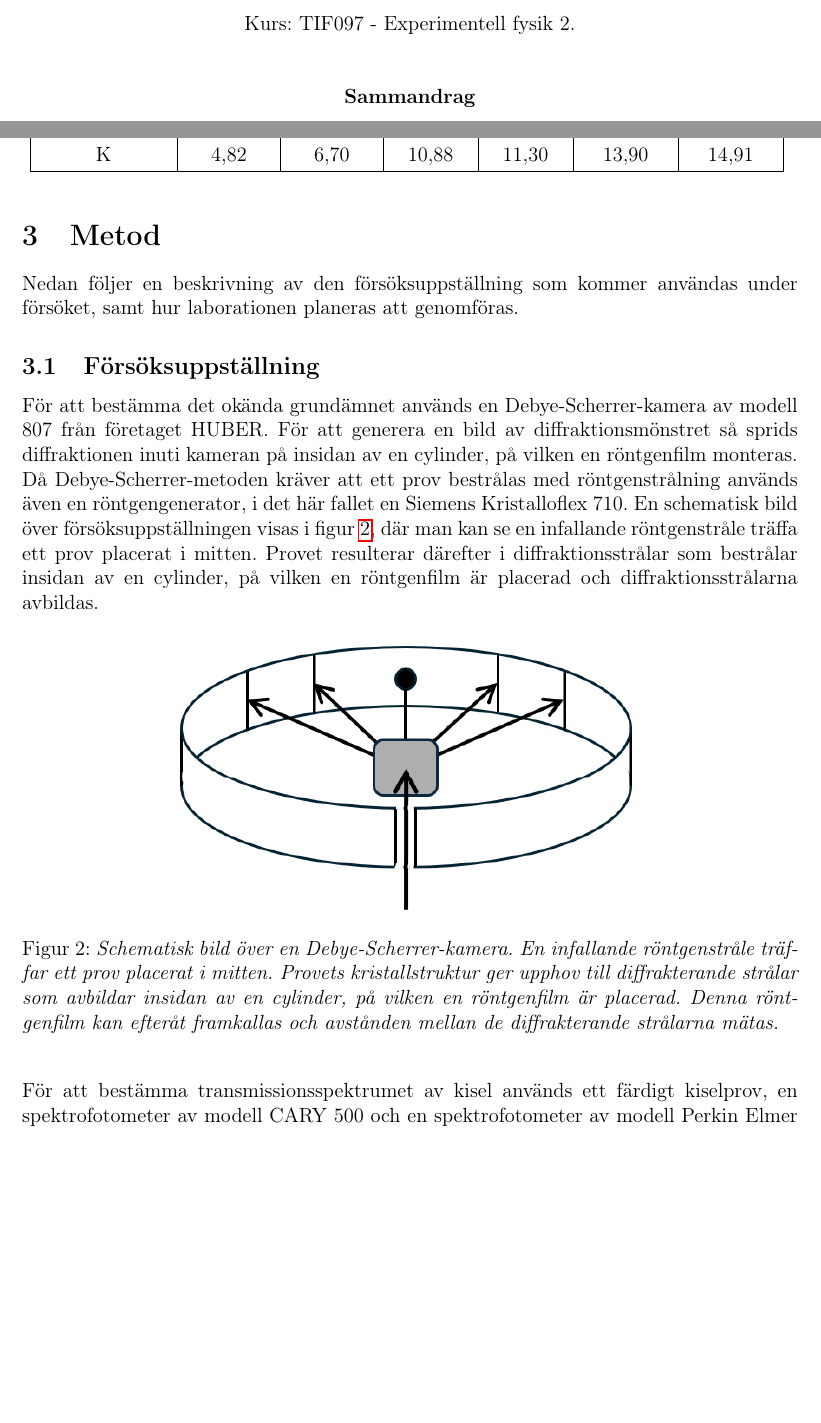
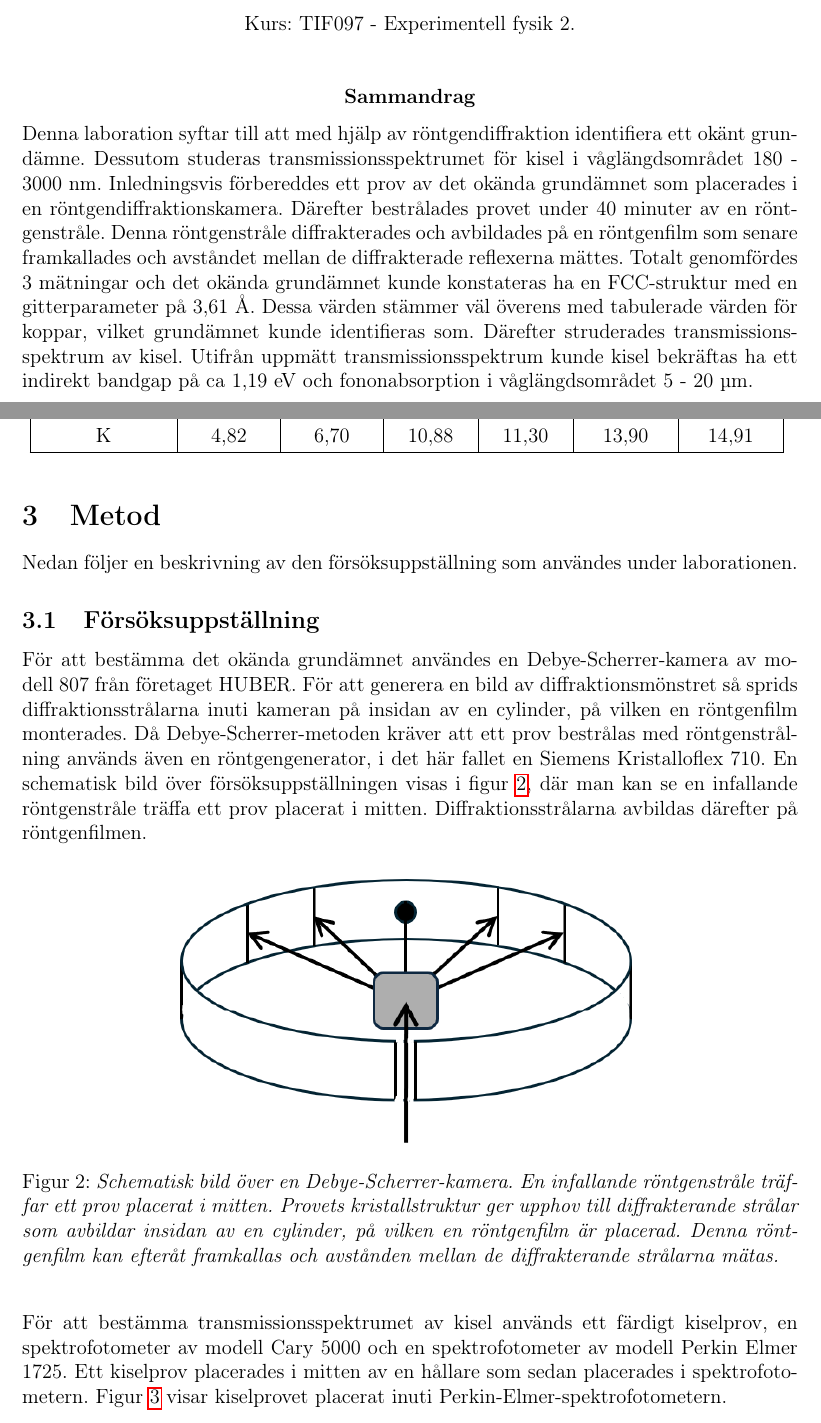
Before and after one commit to kjuliusberg/ExpFys2---Fasta-tillst-ndets-fysik, a LaTeX document (Slutrapport/Slutrapport.tex): two parts of pages 1 and 6 of 12, joined at a grey line, cut so that both start at the same text, the shorter picture padded with empty space. Compiled offline with pdfLaTeX.

Commit message:
Skrev sammandrag + lade till underrubriker i teori

```diff
--- a/Slutrapport/Slutrapport.tex
+++ b/Slutrapport/Slutrapport.tex
@@ -68,6 +68,17 @@ Kurs: TIF097 - Experimentell fysik 2.
 \vspace{1.0cm}
 \centerline{\bf Sammandrag}
 
+Denna laboration syftar till att med hjälp av röntgendiffraktion identifiera ett okänt grundämne.
+Dessutom studeras transmissionsspektrumet för kisel i våglängdsområdet 180 - 3000 nm.
+Inledningsvis förbereddes ett prov av det okända grundämnet som placerades i en röntgendiffraktionskamera.
+Därefter bestrålades provet under 40 minuter av en röntgenstråle.
+Denna röntgenstråle diffrakterades och avbildades på en röntgenfilm som senare framkallades och avståndet mellan de diffrakterade reflexerna mättes.
+Totalt genomfördes 3 mätningar och det okända grundämnet kunde konstateras ha en FCC-struktur med en gitterparameter på 3,61 Å.
+Dessa värden stämmer väl överens med tabulerade värden för koppar, vilket grundämnet kunde identifieras som.
+Därefter struderades transmissionsspektrum av kisel.
+Utifrån uppmätt transmissionsspektrum kunde kisel bekräftas ha ett indirekt bandgap på ca 1,19 eV
+och fononabsorption i våglängdsområdet 5 - 20 µm.
+
 \newpage
 \tableofcontents
 \newpage
@@ -234,10 +255,15 @@ Deras värden redovisas nedan i tabell \ref{tab:fononfrekvenser}. Värdena i tab
 
 
 \section{Metod}
-Nedan följer en beskrivning av den försöksuppställning som kommer användas under försöket, samt hur laborationen planeras att genomföras.
+Nedan följer en beskrivning av den försöksuppställning som användes under laborationen.
 
 \subsection{Försöksuppställning}
-För att bestämma det okända grundämnet används en Debye-Scherrer-kamera av modell 807 från företaget HUBER. För att generera en bild av diffraktionsmönstret så sprids diffraktionen inuti kameran på insidan av en cylinder, på vilken en röntgenfilm monteras. Då Debye-Scherrer-metoden kräver att ett prov bestrålas med röntgenstrålning används även en röntgengenerator, i det här fallet en Siemens Kristalloflex 710. En schematisk bild över försöksuppställningen visas i figur \ref{fig:Debye_Scherrer_kamera}, där man kan se en infallande röntgenstråle träffa ett prov placerat i mitten. Provet resulterar därefter i diffraktionsstrålar som bestrålar insidan av en cylinder, på vilken en röntgenfilm är placerad och diffraktionsstrålarna avbildas.
+För att bestämma det okända grundämnet användes en Debye-Scherrer-kamera av modell 807 från företaget HUBER.
+För att generera en bild av diffraktionsmönstret så sprids diffraktionsstrålarna inuti kameran på insidan av en cylinder, på vilken en röntgenfilm monterades.
+Då Debye-Scherrer-metoden kräver att ett prov bestrålas med röntgenstrålning används även en röntgengenerator,
+i det här fallet en Siemens Kristalloflex 710.
+En schematisk bild över försöksuppställningen visas i figur \ref{fig:Debye_Scherrer_kamera}, där man kan se en infallande röntgenstråle träffa ett prov placerat i mitten.
+Diffraktionsstrålarna avbildas därefter på röntgenfilmen.
 
 \begin{figure}[H]
     \centering
@@ -246,4 +272,6 @@ För att bestämma det okända grundämnet används en Debye-Scherrer-kamera av
     \label{fig:Debye_Scherrer_kamera}
 \end{figure}
 
-För att bestämma transmissionsspektrumet av kisel används ett färdigt kiselprov, en spektrofotometer av modell CARY 500 och en spektrofotometer av modell Perkin Elmer 1725.
+För att bestämma transmissionsspektrumet av kisel används ett färdigt kiselprov, en spektrofotometer av modell Cary 5000 och en spektrofotometer av modell Perkin Elmer 1725.
+Ett kiselprov placerades i mitten av en hållare som sedan placerades i spektrofotometern.
+Figur \ref{fig:prov_i_perkin_elmer} visar kiselprovet placerat inuti Perkin-Elmer-spektrofotometern.
@@ -250 +282,3 @@ För att bestämma transmissionsspektrumet av kisel används ett färdigt kiselp
+    \label{fig:prov_i_perkin_elmer}
+\end{figure}
 
```
Also changed, not shown: Slutrapport/Bilder/prov_closeup.jpg (added), Slutrapport/Bilder/prov_i_perkin_elmer.jpg (added), Slutrapport/Bilder/prov_i_perkin_elmer2.jpg (added), Slutrapport/Bilder/prov_i_perkin_elmer_closeup.jpg (added), Slutrapport/Bilder/prov_i_perkin_elmer_closeup2.jpg (added), Slutrapport/Slutrapport.pdf, Slutrapport/Slutrapport.tex (19 more changed lines), 7 other files.
